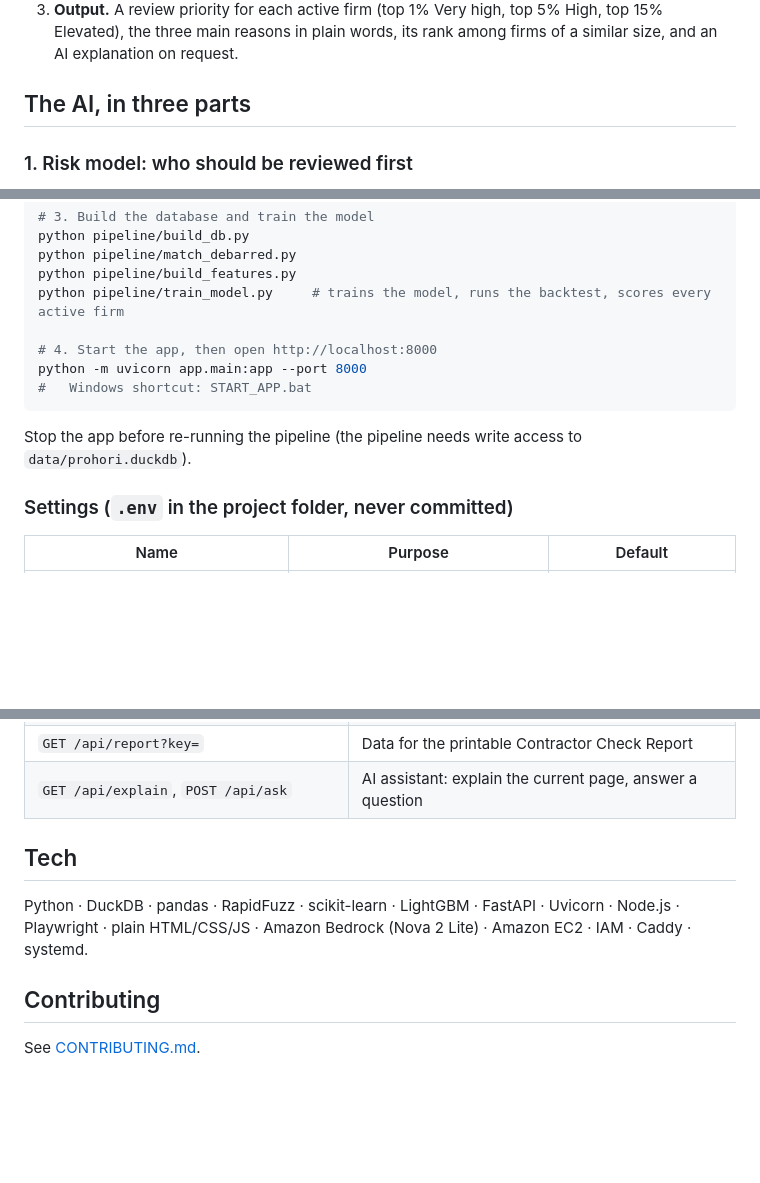
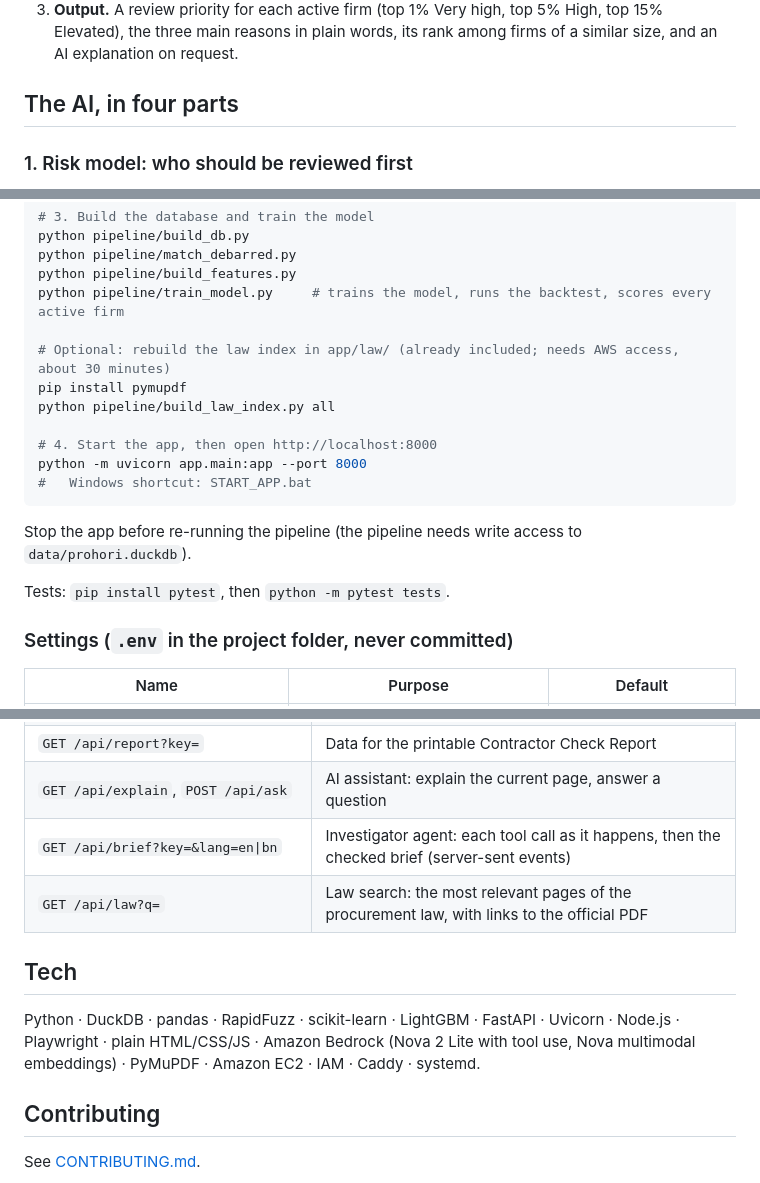
Before and after one commit to Eusha122/Prohori, a Markdown page: README.md, 3 parts joined by grey strips. Drawn GitHub-style; blank space fills up the shorter version.

````diff
--- a/README.md
+++ b/README.md
@@ -70,7 +77,7 @@ flowchart LR
 3. **Output.** A review priority for each active firm (top 1% Very high, top 5% High, top 15% Elevated), the
    three main reasons in plain words, its rank among firms of a similar size, and an AI explanation on request.
 
-## The AI, in three parts
+## The AI, in four parts
 
 ### 1. Risk model: who should be reviewed first
 
@@ -205,12 +270,18 @@ python pipeline/match_debarred.py
 python pipeline/build_features.py
 python pipeline/train_model.py     # trains the model, runs the backtest, scores every active firm
 
+# Optional: rebuild the law index in app/law/ (already included; needs AWS access, about 30 minutes)
+pip install pymupdf
+python pipeline/build_law_index.py all
+
 # 4. Start the app, then open http://localhost:8000
 python -m uvicorn app.main:app --port 8000
 #   Windows shortcut: START_APP.bat
 ```
 
 Stop the app before re-running the pipeline (the pipeline needs write access to `data/prohori.duckdb`).
+
+Tests: `pip install pytest`, then `python -m pytest tests`.
 
 ### Settings (`.env` in the project folder, never committed)
 
@@ -238,11 +310,14 @@ The site works without AWS settings; only the AI assistant is turned off.
 | `GET /api/districts`, `/api/district?name=` | District summaries |
 | `GET /api/report?key=` | Data for the printable Contractor Check Report |
 | `GET /api/explain`, `POST /api/ask` | AI assistant: explain the current page, answer a question |
+| `GET /api/brief?key=&lang=en\|bn` | Investigator agent: each tool call as it happens, then the checked brief (server-sent events) |
+| `GET /api/law?q=` | Law search: the most relevant pages of the procurement law, with links to the official PDF |
 
 ## Tech
 
 Python · DuckDB · pandas · RapidFuzz · scikit-learn · LightGBM · FastAPI · Uvicorn · Node.js · Playwright ·
-plain HTML/CSS/JS · Amazon Bedrock (Nova 2 Lite) · Amazon EC2 · IAM · Caddy · systemd.
+plain HTML/CSS/JS · Amazon Bedrock (Nova 2 Lite with tool use, Nova multimodal embeddings) · PyMuPDF ·
+Amazon EC2 · IAM · Caddy · systemd.
 
 ## Contributing
 
````
Also changed, not shown: other parts of README.md (+69 -3 lines), docs/screenshots/investigator-brief-bn.png (added), docs/screenshots/investigator-brief.png (added), docs/screenshots/investigator-steps.png (added), 15 other files.
